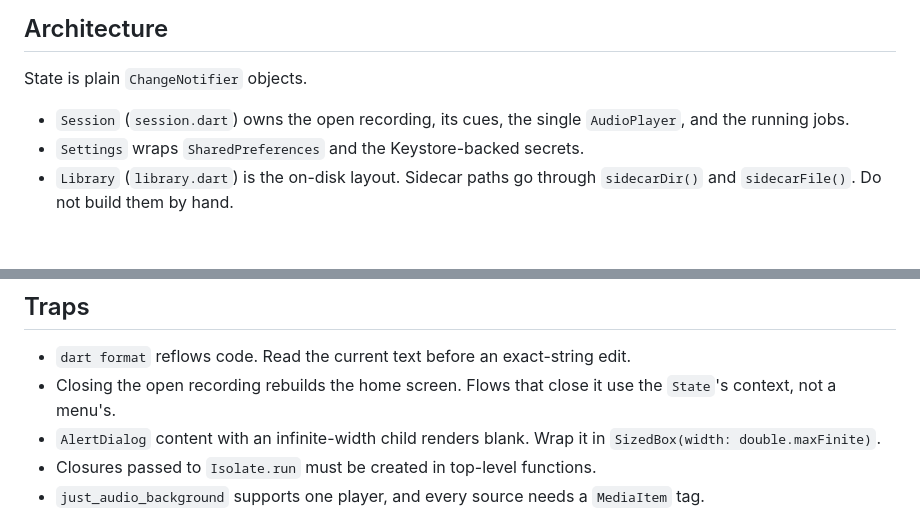
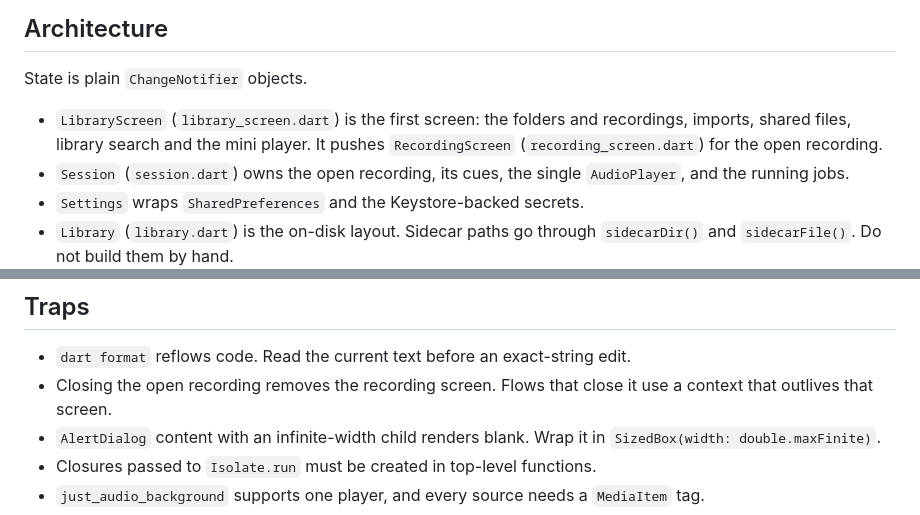
Before and after one commit to Remls/TranscriptsApp, a Markdown page: CLAUDE.md, 2 parts joined by grey strips. Rendered like a GitHub page; blank space fills up the shorter version.

```diff
--- a/CLAUDE.md
+++ b/CLAUDE.md
@@ -48,6 +48,7 @@ Flutter 3.50, Dart 3.14.
 
 State is plain `ChangeNotifier` objects.
 
+- `LibraryScreen` (`library_screen.dart`) is the first screen: the folders and recordings, imports, shared files, library search and the mini player. It pushes `RecordingScreen` (`recording_screen.dart`) for the open recording.
 - `Session` (`session.dart`) owns the open recording, its cues, the single `AudioPlayer`, and the running jobs.
 - `Settings` wraps `SharedPreferences` and the Keystore-backed secrets.
 - `Library` (`library.dart`) is the on-disk layout. Sidecar paths go through `sidecarDir()` and `sidecarFile()`. Do not build them by hand.
@@ -83,7 +84,7 @@ Folders are one level deep. `lang` absent means `dv`.
 ## Traps
 
 - `dart format` reflows code. Read the current text before an exact-string edit.
-- Closing the open recording rebuilds the home screen. Flows that close it use the `State`'s context, not a menu's.
+- Closing the open recording removes the recording screen. Flows that close it use a context that outlives that screen.
 - `AlertDialog` content with an infinite-width child renders blank. Wrap it in `SizedBox(width: double.maxFinite)`.
 - Closures passed to `Isolate.run` must be created in top-level functions.
 - `just_audio_background` supports one player, and every source needs a `MediaItem` tag.
```
Also changed, not shown: README.md (+1 -1 lines), docs/screenshots/drawer.png (deleted), docs/screenshots/library.png (added), docs/screenshots/summary.png, docs/screenshots/transcript.png, docs/screenshots/translation.png, 11 other files.
